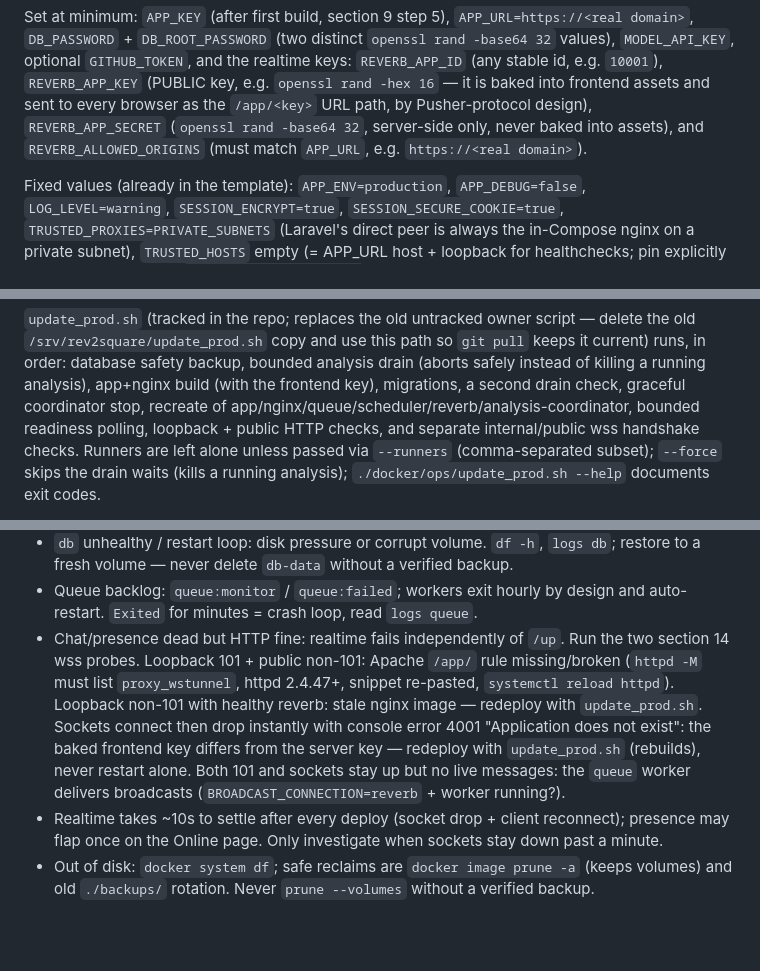
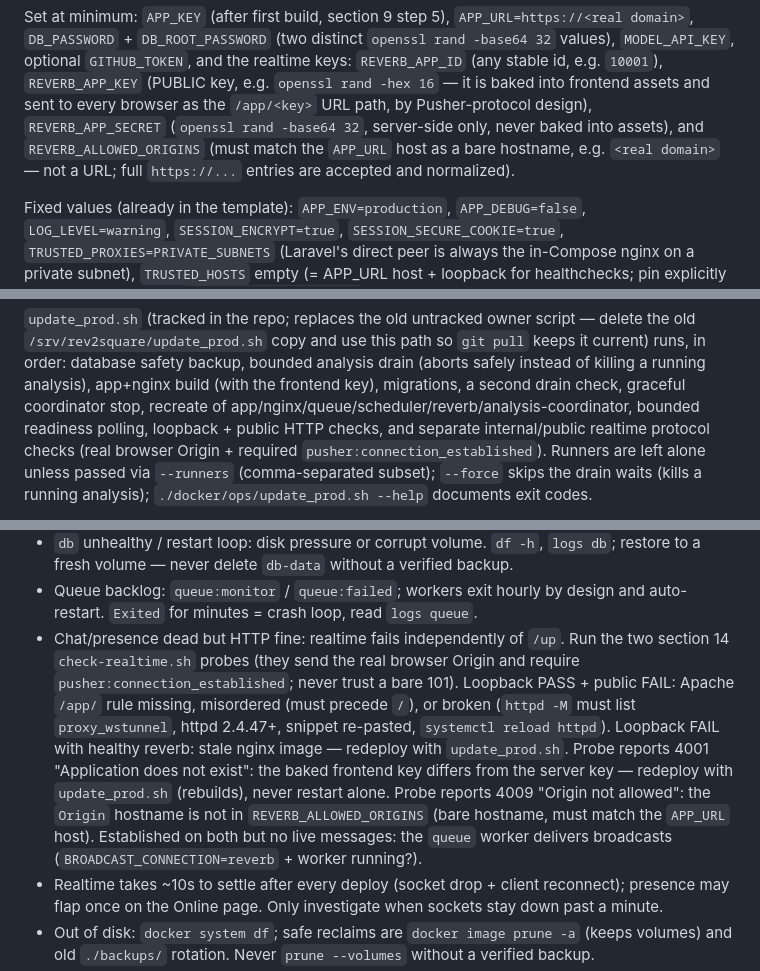
Before and after one commit to ssbrandsma/rev2square, a Markdown page: docs/DEPLOYMENT_VIRTUALMIN_ARM64.md, 3 parts joined by grey strips. Drawn GitHub-style; blank space fills up the shorter version.

```diff
--- a/docs/DEPLOYMENT_VIRTUALMIN_ARM64.md
+++ b/docs/DEPLOYMENT_VIRTUALMIN_ARM64.md
@@ -315,7 +320,8 @@ stable id, e.g. `10001`), `REVERB_APP_KEY` (PUBLIC key, e.g.
 every browser as the `/app/<key>` URL path, by Pusher-protocol
 design), `REVERB_APP_SECRET` (`openssl rand -base64 32`, server-side
 only, never baked into assets), and `REVERB_ALLOWED_ORIGINS` (must
-match `APP_URL`, e.g. `https://<real domain>`).
+match the `APP_URL` host as a bare hostname, e.g. `<real domain>` —
+not a URL; full `https://...` entries are accepted and normalized).
 
 Fixed values (already in the template): `APP_ENV=production`,
 `APP_DEBUG=false`, `LOG_LEVEL=warning`, `SESSION_ENCRYPT=true`,
@@ -450,7 +456,8 @@ of killing a running analysis), app+nginx build (with the frontend
 key), migrations, a second drain check, graceful coordinator stop,
 recreate of app/nginx/queue/scheduler/reverb/analysis-coordinator,
 bounded readiness polling, loopback + public HTTP checks, and
-separate internal/public wss handshake checks. Runners are left alone
+separate internal/public realtime protocol checks (real browser
+Origin + required `pusher:connection_established`). Runners are left alone
 unless passed via `--runners` (comma-separated subset); `--force`
 skips the drain waits (kills a running analysis);
 `./docker/ops/update_prod.sh --help` documents exit codes.
@@ -634,16 +643,20 @@ dump. Migrations are additive; production never runs `migrate:rollback`.
   by design and auto-restart. `Exited` for minutes = crash loop, read
   `logs queue`.
 - Chat/presence dead but HTTP fine: realtime fails independently of
-  `/up`. Run the two section 14 wss probes. Loopback 101 + public
-  non-101: Apache `/app/` rule missing/broken (`httpd -M` must list
-  `proxy_wstunnel`, httpd 2.4.47+, snippet re-pasted, `systemctl reload
-  httpd`). Loopback non-101 with healthy reverb: stale nginx image —
-  redeploy with `update_prod.sh`. Sockets connect then drop instantly
-  with console error 4001 "Application does not exist": the baked
-  frontend key differs from the server key — redeploy with
-  `update_prod.sh` (rebuilds), never restart alone. Both 101 and
-  sockets stay up but no live messages: the `queue` worker delivers
-  broadcasts (`BROADCAST_CONNECTION=reverb` + worker running?).
+  `/up`. Run the two section 14 `check-realtime.sh` probes (they send
+  the real browser Origin and require `pusher:connection_established`;
+  never trust a bare 101). Loopback PASS + public FAIL: Apache `/app/`
+  rule missing, misordered (must precede `/`), or broken (`httpd -M`
+  must list `proxy_wstunnel`, httpd 2.4.47+, snippet re-pasted,
+  `systemctl reload httpd`). Loopback FAIL with healthy reverb: stale
+  nginx image — redeploy with `update_prod.sh`. Probe reports 4001
+  "Application does not exist": the baked frontend key differs from
+  the server key — redeploy with `update_prod.sh` (rebuilds), never
+  restart alone. Probe reports 4009 "Origin not allowed": the
+  `Origin` hostname is not in `REVERB_ALLOWED_ORIGINS` (bare
+  hostname, must match the `APP_URL` host). Established on both but
+  no live messages: the `queue` worker delivers broadcasts
+  (`BROADCAST_CONNECTION=reverb` + worker running?).
 - Realtime takes ~10s to settle after every deploy (socket drop +
   client reconnect); presence may flap once on the Online page. Only
   investigate when sockets stay down past a minute.
```
Also changed, not shown: other parts of docs/DEPLOYMENT_VIRTUALMIN_ARM64.md (+41 -34 lines).
